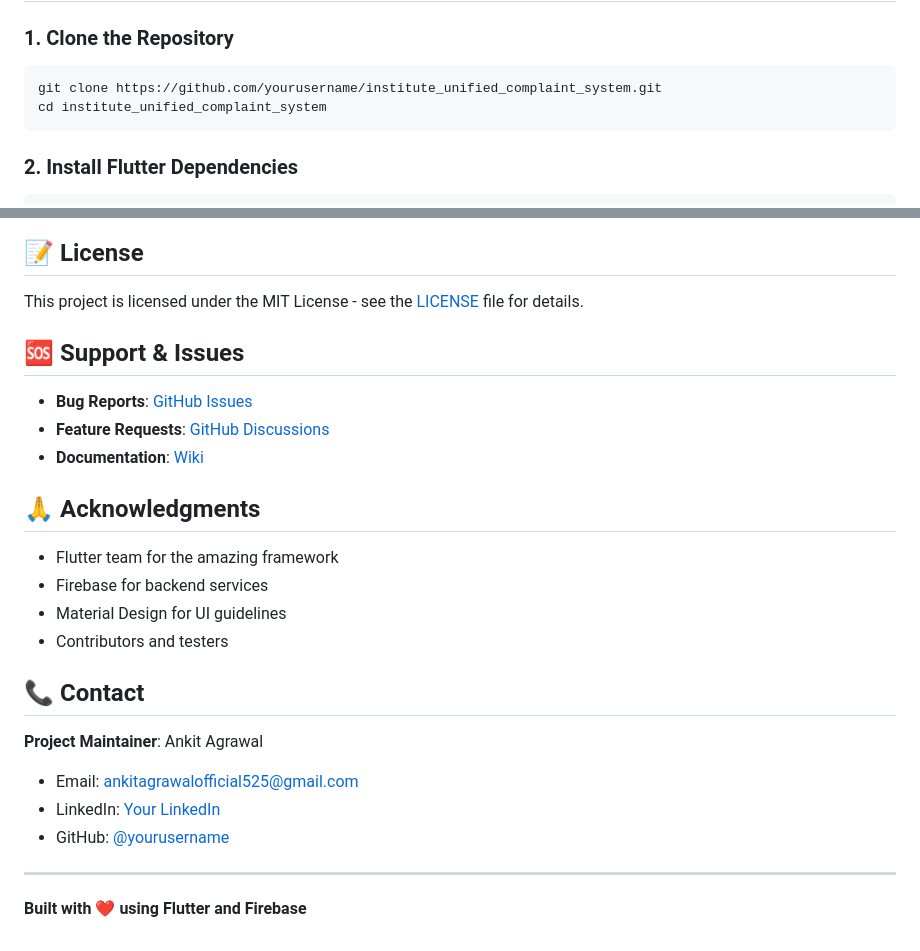
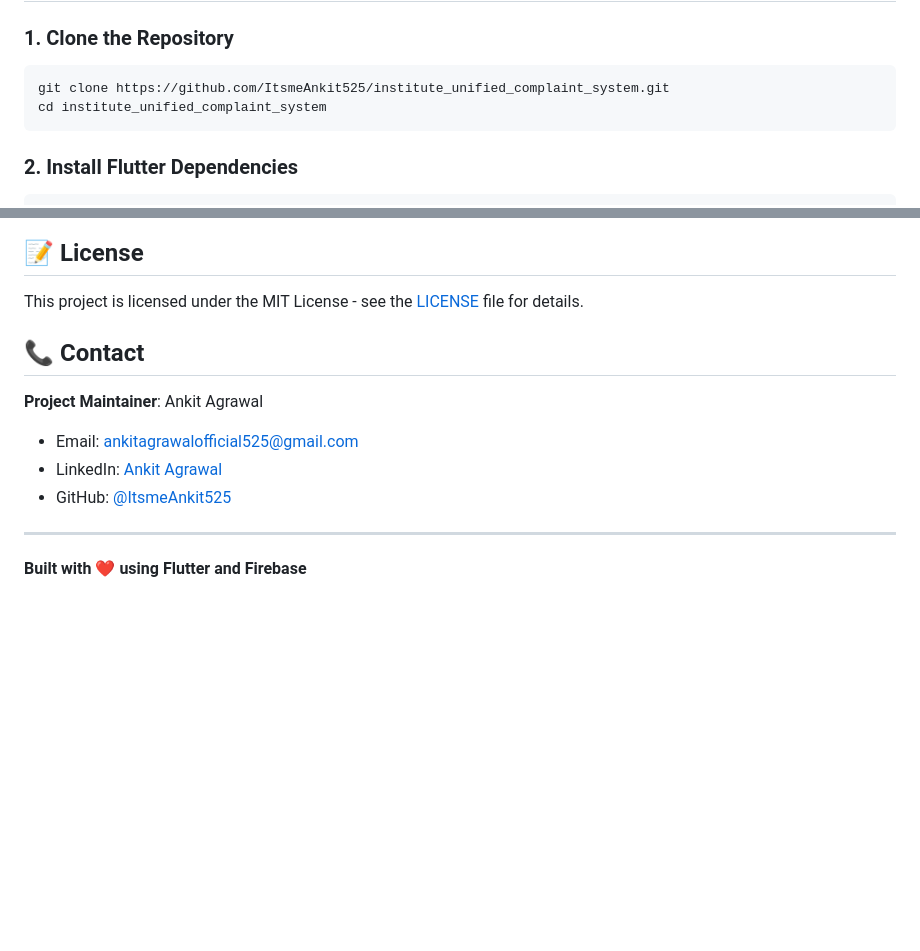
Before and after one commit to ItsmeAnkit525/institute-unified-complaint-system, a Markdown page: README.md, 2 parts joined by grey strips. Rendered like a GitHub page; blank space fills up the shorter version.

````diff
--- a/README.md
+++ b/README.md
@@ -88,7 +88,7 @@ Before running this project, ensure you have:
 ### 1. Clone the Repository
 
 ```bash
-git clone https://github.com/yourusername/institute_unified_complaint_system.git
+git clone https://github.com/ItsmeAnkit525/institute_unified_complaint_system.git
 cd institute_unified_complaint_system
 ```
 
@@ -369,26 +369,15 @@ _Complaint tracking and status view_
 
 This project is licensed under the MIT License - see the [LICENSE](LICENSE) file for details.
 
-## 🆘 Support & Issues
 
-- **Bug Reports**: [GitHub Issues](https://github.com/yourusername/institute_unified_complaint_system/issues)
-- **Feature Requests**: [GitHub Discussions](https://github.com/yourusername/institute_unified_complaint_system/discussions)
-- **Documentation**: [Wiki](https://github.com/yourusername/institute_unified_complaint_system/wiki)
-
-## 🙏 Acknowledgments
-
-- Flutter team for the amazing framework
-- Firebase for backend services
-- Material Design for UI guidelines
-- Contributors and testers
 
 ## 📞 Contact
 
 **Project Maintainer**: Ankit Agrawal
 
 - Email: ankitagrawalofficial525@gmail.com
-- LinkedIn: [Your LinkedIn](https://www.linkedin.com/in/ankit-agrawal-59b97a257/)
-- GitHub: [@yourusername](https://github.com/ItsmeAnkit525)
+- LinkedIn: [Ankit Agrawal](https://www.linkedin.com/in/ankit-agrawal-59b97a257/)
+- GitHub: [@ItsmeAnkit525](https://github.com/ItsmeAnkit525)
 
 ---
 
````
